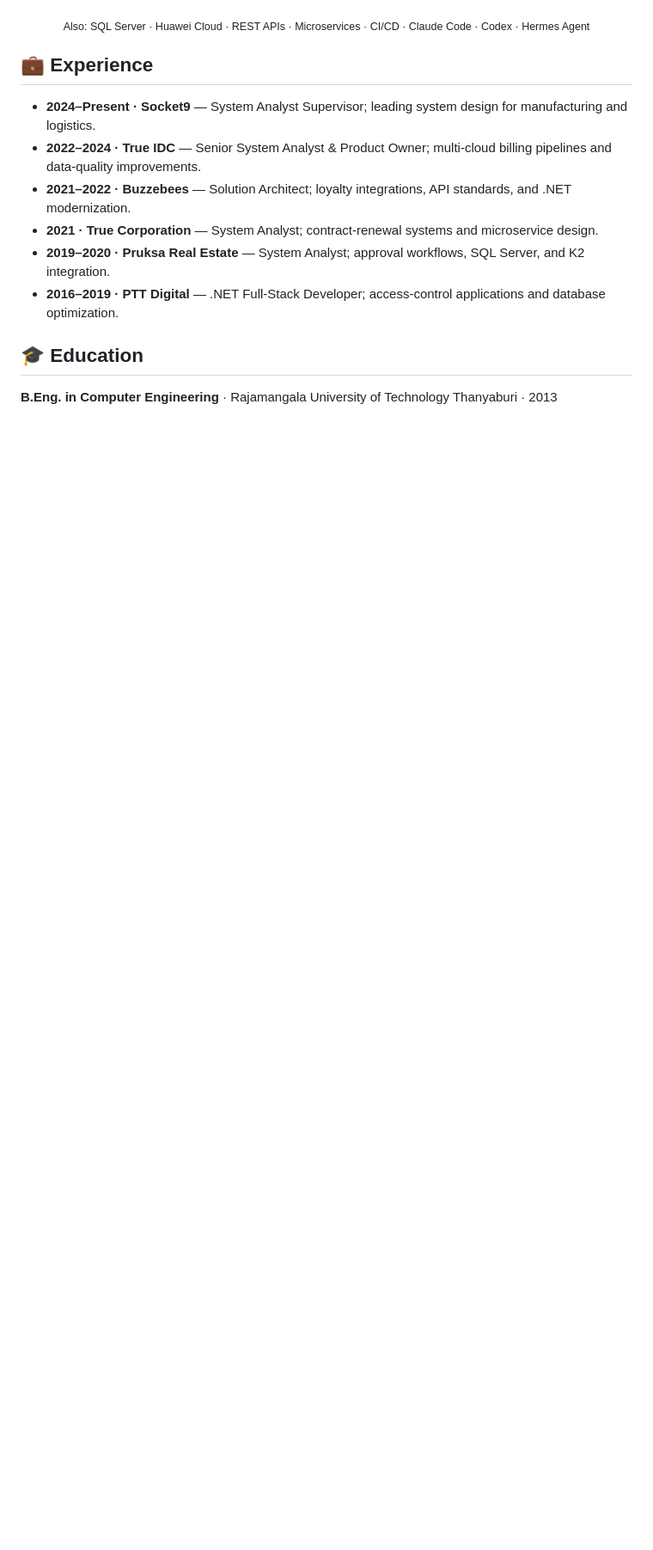
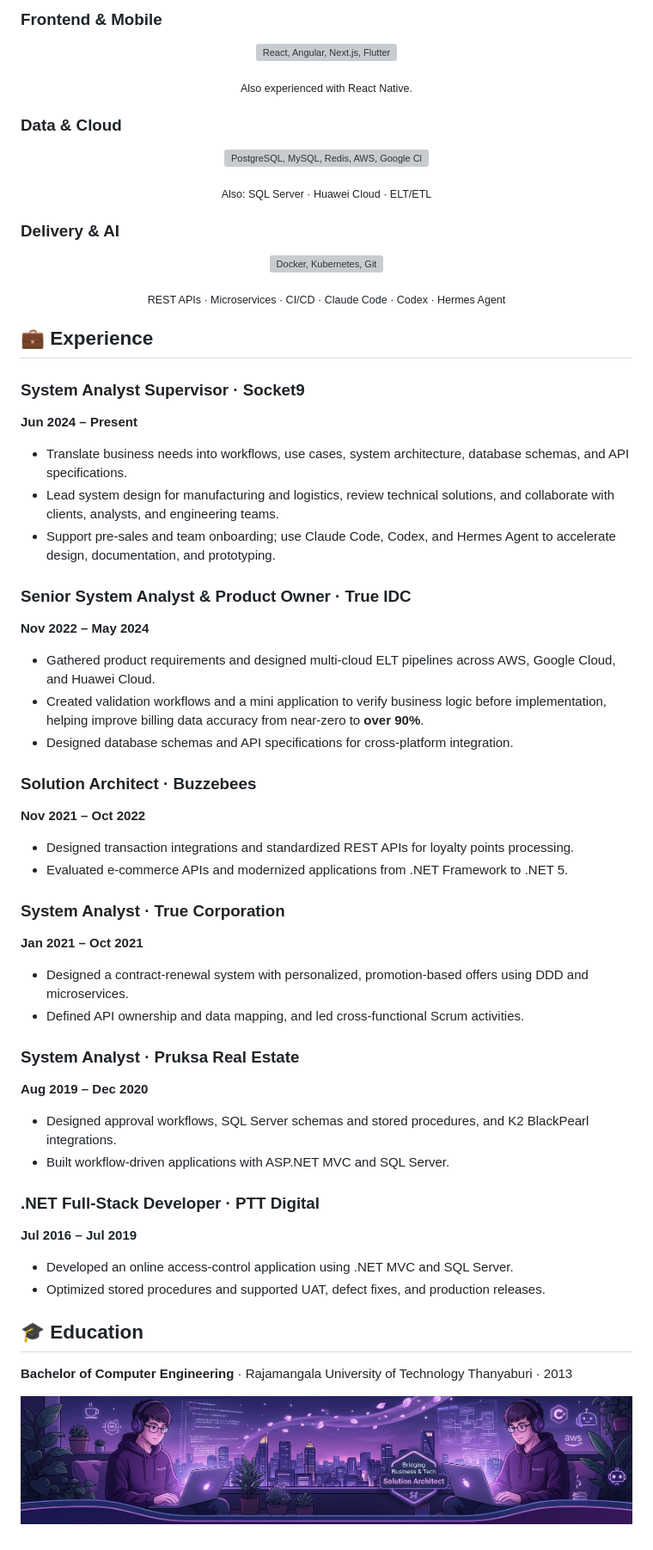
Before and after one commit to ittikornsopawan/ittikornsopawan, a Markdown page: README.md, the part around one of its changes. Shown at 86% size. Rendered like a GitHub page; pictures changed too: asset/footer.jpg (added); blank space fills up the shorter version; grey boxes are pictures that could not be loaded.

Commit message:
Restore profile sections and add cover assets
Co-authored-by: Copilot <223556219+Copilot@users.noreply.github.com>

```diff
--- a/README.md
+++ b/README.md
@@ -27,19 +39,80 @@
   </a>
 </p>
 
+### Frontend & Mobile
+
 <p align="center">
-  <sub>Also: SQL Server · Huawei Cloud · REST APIs · Microservices · CI/CD · Claude Code · Codex · Hermes Agent</sub>
+  <a href="https://skillicons.dev">
+    <img src="https://skillicons.dev/icons?i=react,angular,nextjs,flutter&amp;perline=4&amp;theme=dark" alt="React, Angular, Next.js, Flutter">
+  </a>
 </p>
+
+<p align="center"><sub>Also experienced with React Native.</sub></p>
+
+### Data & Cloud
+
+<p align="center">
+  <a href="https://skillicons.dev">
+    <img src="https://skillicons.dev/icons?i=postgres,mysql,redis,aws,gcp,azure&amp;perline=6&amp;theme=dark" alt="PostgreSQL, MySQL, Redis, AWS, Google Cloud, Microsoft Azure">
+  </a>
+</p>
+
+<p align="center"><sub>Also: SQL Server · Huawei Cloud · ELT/ETL</sub></p>
+
+### Delivery & AI
+
+<p align="center">
+  <a href="https://skillicons.dev">
+    <img src="https://skillicons.dev/icons?i=docker,kubernetes,git&amp;perline=3&amp;theme=dark" alt="Docker, Kubernetes, Git">
+  </a>
+</p>
+
+<p align="center"><sub>REST APIs · Microservices · CI/CD · Claude Code · Codex · Hermes Agent</sub></p>
 
 ## 💼 Experience
 
-- **2024–Present · Socket9** — System Analyst Supervisor; leading system design for manufacturing and logistics.
-- **2022–2024 · True IDC** — Senior System Analyst & Product Owner; multi-cloud billing pipelines and data-quality improvements.
-- **2021–2022 · Buzzebees** — Solution Architect; loyalty integrations, API standards, and .NET modernization.
-- **2021 · True Corporation** — System Analyst; contract-renewal systems and microservice design.
-- **2019–2020 · Pruksa Real Estate** — System Analyst; approval workflows, SQL Server, and K2 integration.
-- **2016–2019 · PTT Digital** — .NET Full-Stack Developer; access-control applications and database optimization.
+### System Analyst Supervisor · Socket9
+**Jun 2024 – Present**
+
+- Translate business needs into workflows, use cases, system architecture, database schemas, and API specifications.
+- Lead system design for manufacturing and logistics, review technical solutions, and collaborate with clients, analysts, and engineering teams.
+- Support pre-sales and team onboarding; use Claude Code, Codex, and Hermes Agent to accelerate design, documentation, and prototyping.
+
+### Senior System Analyst & Product Owner · True IDC
+**Nov 2022 – May 2024**
+
+- Gathered product requirements and designed multi-cloud ELT pipelines across AWS, Google Cloud, and Huawei Cloud.
+- Created validation workflows and a mini application to verify business logic before implementation, helping improve billing data accuracy from near-zero to **over 90%**.
+- Designed database schemas and API specifications for cross-platform integration.
+
+### Solution Architect · Buzzebees
+**Nov 2021 – Oct 2022**
+
+- Designed transaction integrations and standardized REST APIs for loyalty points processing.
+- Evaluated e-commerce APIs and modernized applications from .NET Framework to .NET 5.
+
+### System Analyst · True Corporation
+**Jan 2021 – Oct 2021**
+
+- Designed a contract-renewal system with personalized, promotion-based offers using DDD and microservices.
+- Defined API ownership and data mapping, and led cross-functional Scrum activities.
+
+### System Analyst · Pruksa Real Estate
+**Aug 2019 – Dec 2020**
+
+- Designed approval workflows, SQL Server schemas and stored procedures, and K2 BlackPearl integrations.
+- Built workflow-driven applications with ASP.NET MVC and SQL Server.
+
+### .NET Full-Stack Developer · PTT Digital
+**Jul 2016 – Jul 2019**
+
+- Developed an online access-control application using .NET MVC and SQL Server.
+- Optimized stored procedures and supported UAT, defect fixes, and production releases.
 
 ## 🎓 Education
 
-**B.Eng. in Computer Engineering** · Rajamangala University of Technology Thanyaburi · 2013
+**Bachelor of Computer Engineering** · Rajamangala University of Technology Thanyaburi · 2013
+
+<p align="center">
+  <img src="asset/footer.jpg" alt="Profile footer" width="100%">
+</p>
```
Also changed, not shown: other parts of README.md (+16 -4 lines), asset/cover.jpg (added).
